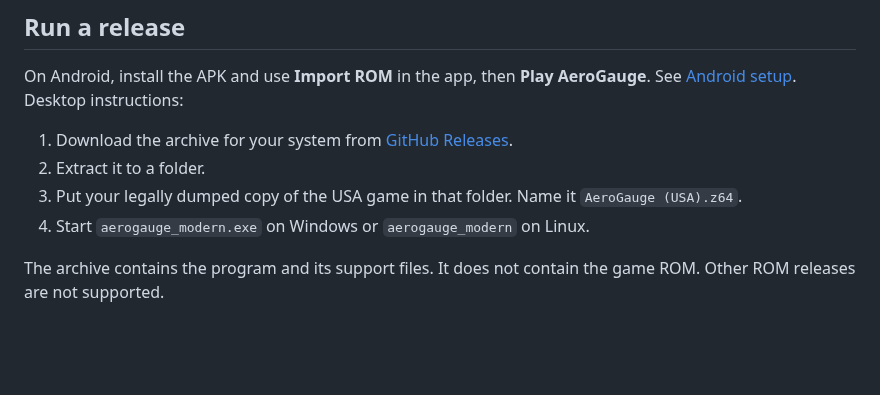
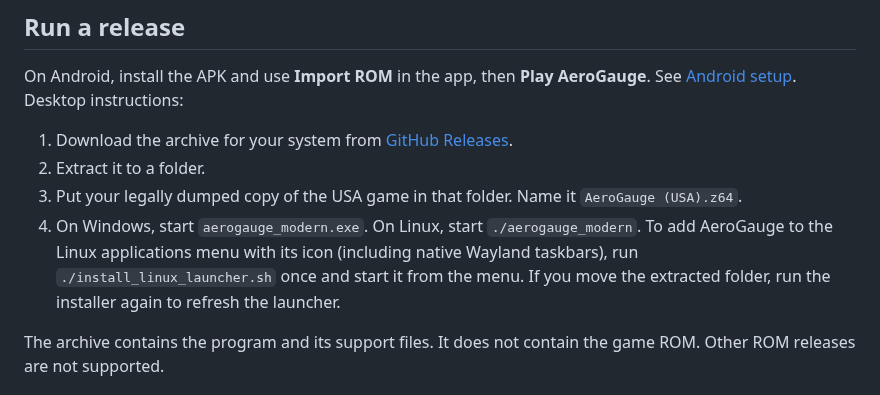
Before and after one commit to alondero/aerogauge-recomp, a Markdown page: README.md, the part around the change. GitHub-like rendering; blank space fills up the shorter version.

Commit message:
fix(branding): add Linux Wayland launcher metadata

```diff
--- a/README.md
+++ b/README.md
@@ -32,7 +32,11 @@ AeroGauge**. See [Android setup](docs/android.md). Desktop instructions:
 2. Extract it to a folder.
 3. Put your legally dumped copy of the USA game in that folder. Name it
    `AeroGauge (USA).z64`.
-4. Start `aerogauge_modern.exe` on Windows or `aerogauge_modern` on Linux.
+4. On Windows, start `aerogauge_modern.exe`. On Linux, start
+   `./aerogauge_modern`. To add AeroGauge to the Linux applications menu with
+   its icon (including native Wayland taskbars), run
+   `./install_linux_launcher.sh` once and start it from the menu. If you move
+   the extracted folder, run the installer again to refresh the launcher.
 
 The archive contains the program and its support files. It does not contain the
 game ROM. Other ROM releases are not supported.
```
Also changed, not shown: assets/aerogauge-icon.png (added), 3 other files.
